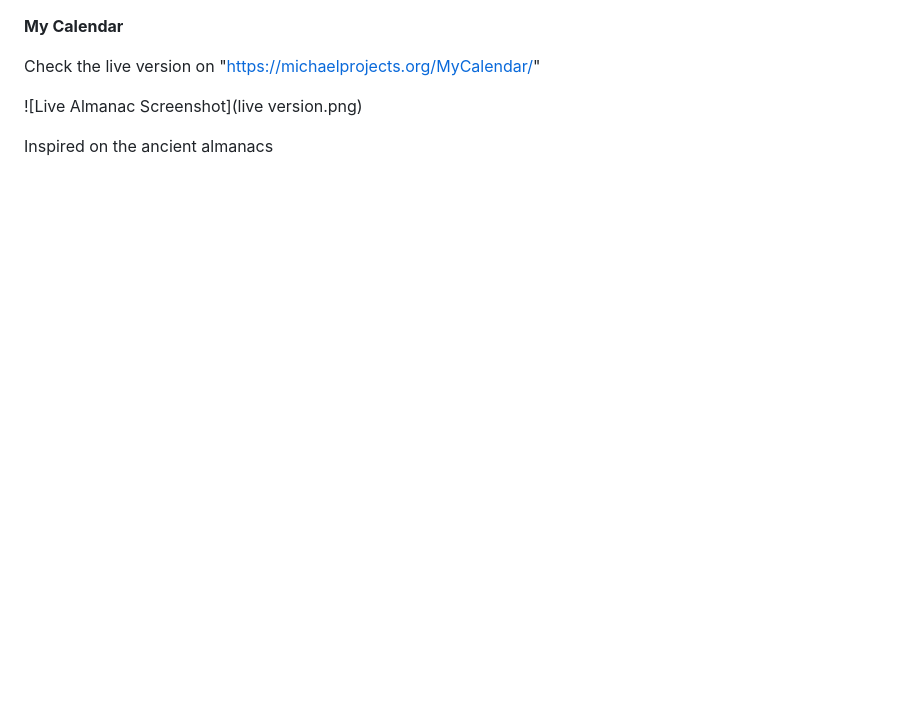
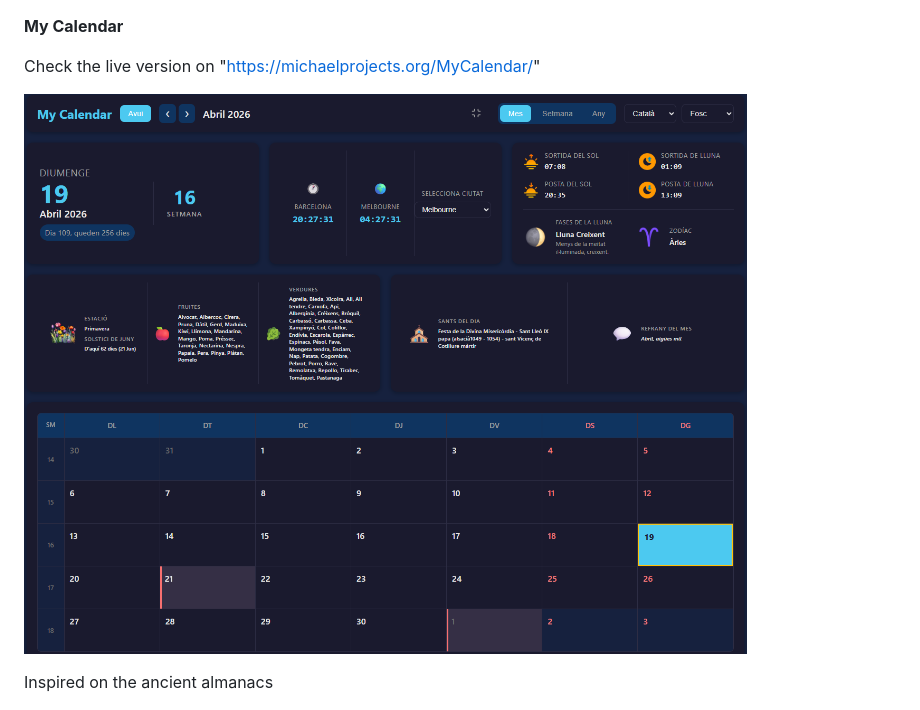
Before and after one commit to MiquelMesa/My-Calendar, a Markdown page: README.md, the part around the change. GitHub-like rendering; blank space fills up the shorter version.

```diff
--- a/README.md
+++ b/README.md
@@ -3,7 +3,7 @@
 
  Check the live version on "https://michaelprojects.org/MyCalendar/"
 
-![Live Almanac Screenshot](live version.png)
+![Live Almanac Screenshot](Live-Screenshoot.png)
 
  Inspired on the ancient almanacs
 
```
